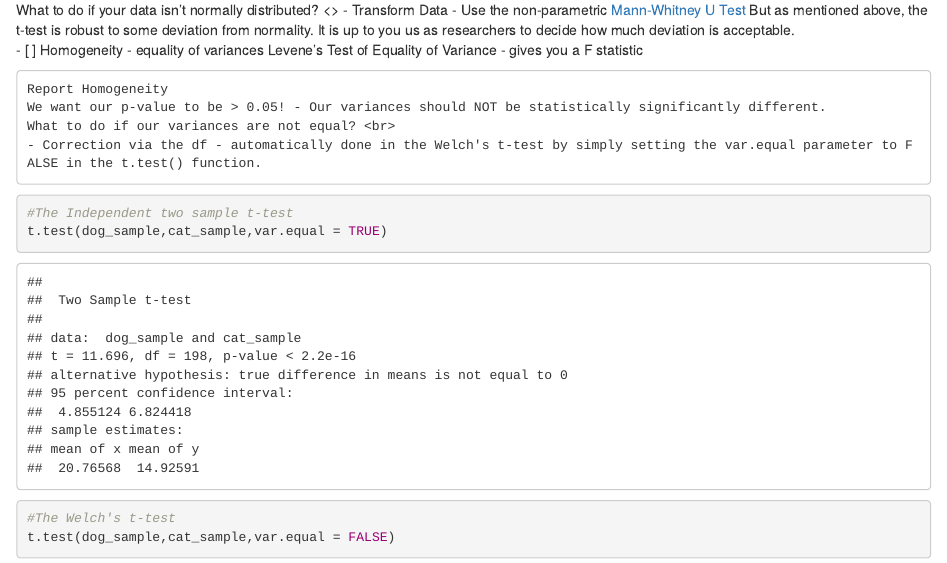
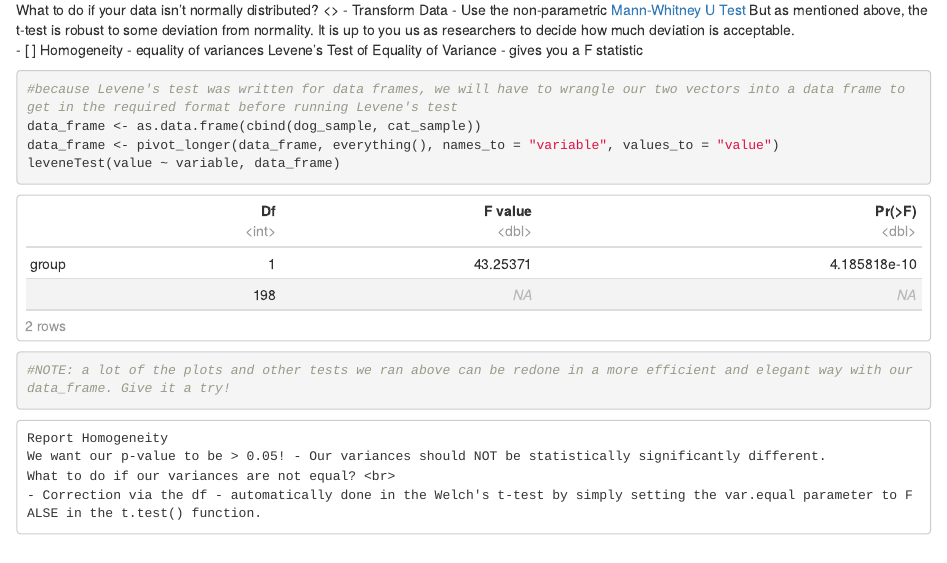
Before and after one commit to yzh191/BCS519, an R Markdown document (Week_0/Homework_0.Rmd): the page in a window 1100 px wide, from 5740 px down. Rendered offline with R 4.5, knitr and Pandoc, with nearby package versions; code that draws random numbers runs with fixed seeds of ours.

````diff
--- a/Week_0/Homework_0.Rmd
+++ b/Week_0/Homework_0.Rmd
@@ -143,7 +144,12 @@
     Levene's Test of Equality of Variance - gives you a F statistic
 
 ```{r}
+#because Levene's test was written for data frames, we will have to wrangle our two vectors into a data frame to get in the required format before running Levene's test
+data_frame <- as.data.frame(cbind(dog_sample, cat_sample))
+data_frame <- pivot_longer(data_frame, everything(), names_to = "variable", values_to = "value")
+leveneTest(value ~ variable, data_frame)
 
+#NOTE: a lot of the plots and other tests we ran above can be redone in a more efficient and elegant way with our data_frame. Give it a try!
 ```
     Report Homogeneity
     We want our p-value to be > 0.05! - Our variances should NOT be statistically significantly different.
````
Also changed, not shown: Week_0/Homework_0.Rmd (1 more changed lines).
